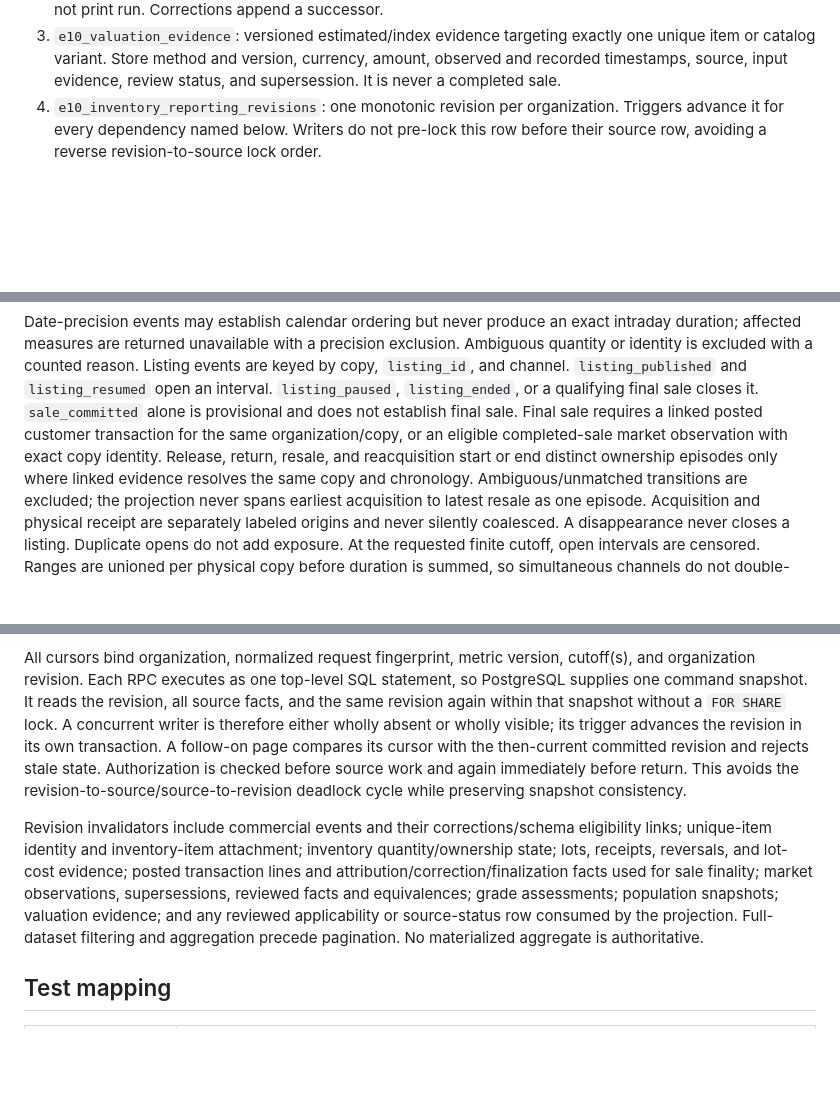
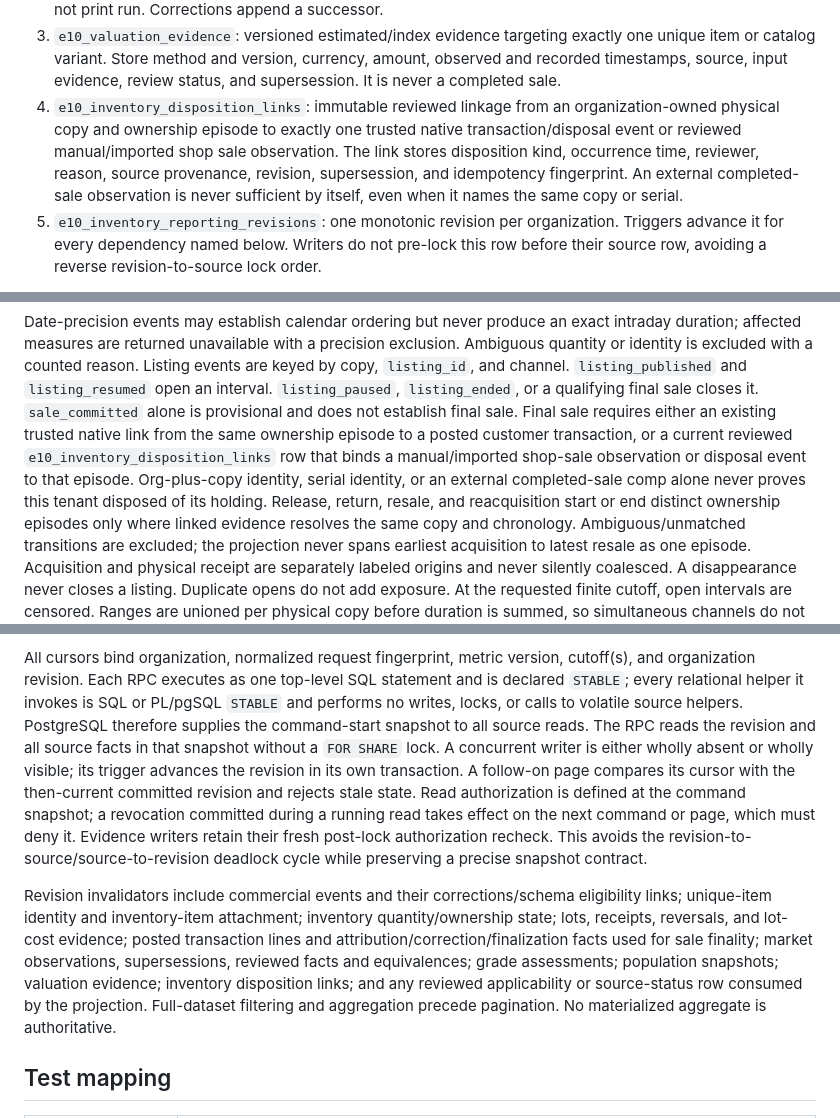
Before and after one commit to rev-edge/element10-app, a Markdown page: docs/TA_X7E_IMPLEMENTATION_PLAN.md, 3 parts joined by grey strips. Rendered like a GitHub page; blank space fills up the shorter version.

Commit message:
docs: bind X7e disposal and snapshot contracts

```diff
--- a/docs/TA_X7E_IMPLEMENTATION_PLAN.md
+++ b/docs/TA_X7E_IMPLEMENTATION_PLAN.md
@@ -41,7 +41,14 @@ Add immutable, organization-owned relations:
    exactly one unique item or catalog variant. Store method and version,
    currency, amount, observed and recorded timestamps, source, input evidence,
    review status, and supersession. It is never a completed sale.
-4. `e10_inventory_reporting_revisions`: one monotonic revision per
+4. `e10_inventory_disposition_links`: immutable reviewed linkage from an
+   organization-owned physical copy and ownership episode to exactly one
+   trusted native transaction/disposal event or reviewed manual/imported shop
+   sale observation. The link stores disposition kind, occurrence time,
+   reviewer, reason, source provenance, revision, supersession, and
+   idempotency fingerprint. An external completed-sale observation is never
+   sufficient by itself, even when it names the same copy or serial.
+5. `e10_inventory_reporting_revisions`: one monotonic revision per
    organization. Triggers advance it for every dependency named below. Writers
    do not pre-lock this row before their source row, avoiding a reverse
    revision-to-source lock order.
@@ -88,9 +95,12 @@ precision exclusion. Ambiguous quantity or identity is excluded with a counted r
 events are keyed by copy, `listing_id`, and channel. `listing_published` and
 `listing_resumed` open an interval. `listing_paused`, `listing_ended`, or a
 qualifying final sale closes it. `sale_committed` alone is provisional and does
-not establish final sale. Final sale requires a linked posted customer
-transaction for the same organization/copy, or an eligible completed-sale
-market observation with exact copy identity. Release, return, resale, and
+not establish final sale. Final sale requires either an existing trusted native
+link from the same ownership episode to a posted customer transaction, or a
+current reviewed `e10_inventory_disposition_links` row that binds a
+manual/imported shop-sale observation or disposal event to that episode.
+Org-plus-copy identity, serial identity, or an external completed-sale comp
+alone never proves this tenant disposed of its holding. Release, return, resale, and
 reacquisition start or end distinct ownership episodes only where linked
 evidence resolves the same copy and chronology. Ambiguous/unmatched transitions
 are excluded; the projection never spans earliest acquisition to latest resale
@@ -149,22 +159,27 @@ Add three JSON RPCs:
 
 All cursors bind organization, normalized request fingerprint, metric version,
 cutoff(s), and organization revision. Each RPC executes as one top-level SQL
-statement, so PostgreSQL supplies one command snapshot. It reads the revision,
-all source facts, and the same revision again within that snapshot without a
-`FOR SHARE` lock. A concurrent writer is therefore either wholly absent or
-wholly visible; its trigger advances the revision in its own transaction. A
+statement and is declared `STABLE`; every relational helper it invokes is SQL
+or PL/pgSQL `STABLE` and performs no writes, locks, or calls to volatile source
+helpers. PostgreSQL therefore supplies the command-start snapshot to all source
+reads. The RPC reads the revision and all source facts in that snapshot without
+a `FOR SHARE` lock. A concurrent writer is either wholly absent or wholly
+visible; its trigger advances the revision in its own transaction. A
 follow-on page compares its cursor with the then-current committed revision and
-rejects stale state. Authorization is checked before source work and again
-immediately before return. This avoids the revision-to-source/source-to-revision
-deadlock cycle while preserving snapshot consistency.
+rejects stale state. Read authorization is defined at the command snapshot; a
+revocation committed during a running read takes effect on the next command or
+page, which must deny it. Evidence writers retain their fresh post-lock
+authorization recheck. This avoids the revision-to-source/source-to-revision
+deadlock cycle while preserving a precise snapshot contract.
 
 Revision invalidators include commercial events and their corrections/schema
 eligibility links; unique-item identity and inventory-item attachment; inventory
 quantity/ownership state; lots, receipts, reversals, and lot-cost evidence;
 posted transaction lines and attribution/correction/finalization facts used for
 sale finality; market observations, supersessions, reviewed facts and
-equivalences; grade assessments; population snapshots; valuation evidence; and
-any reviewed applicability or source-status row consumed by the projection.
+equivalences; grade assessments; population snapshots; valuation evidence;
+inventory disposition links; and any reviewed applicability or source-status
+row consumed by the projection.
 Full-dataset filtering and aggregation precede pagination. No materialized
 aggregate is authoritative.
 
```
Also changed, not shown: other parts of docs/TA_X7E_IMPLEMENTATION_PLAN.md (+4 -3 lines).
